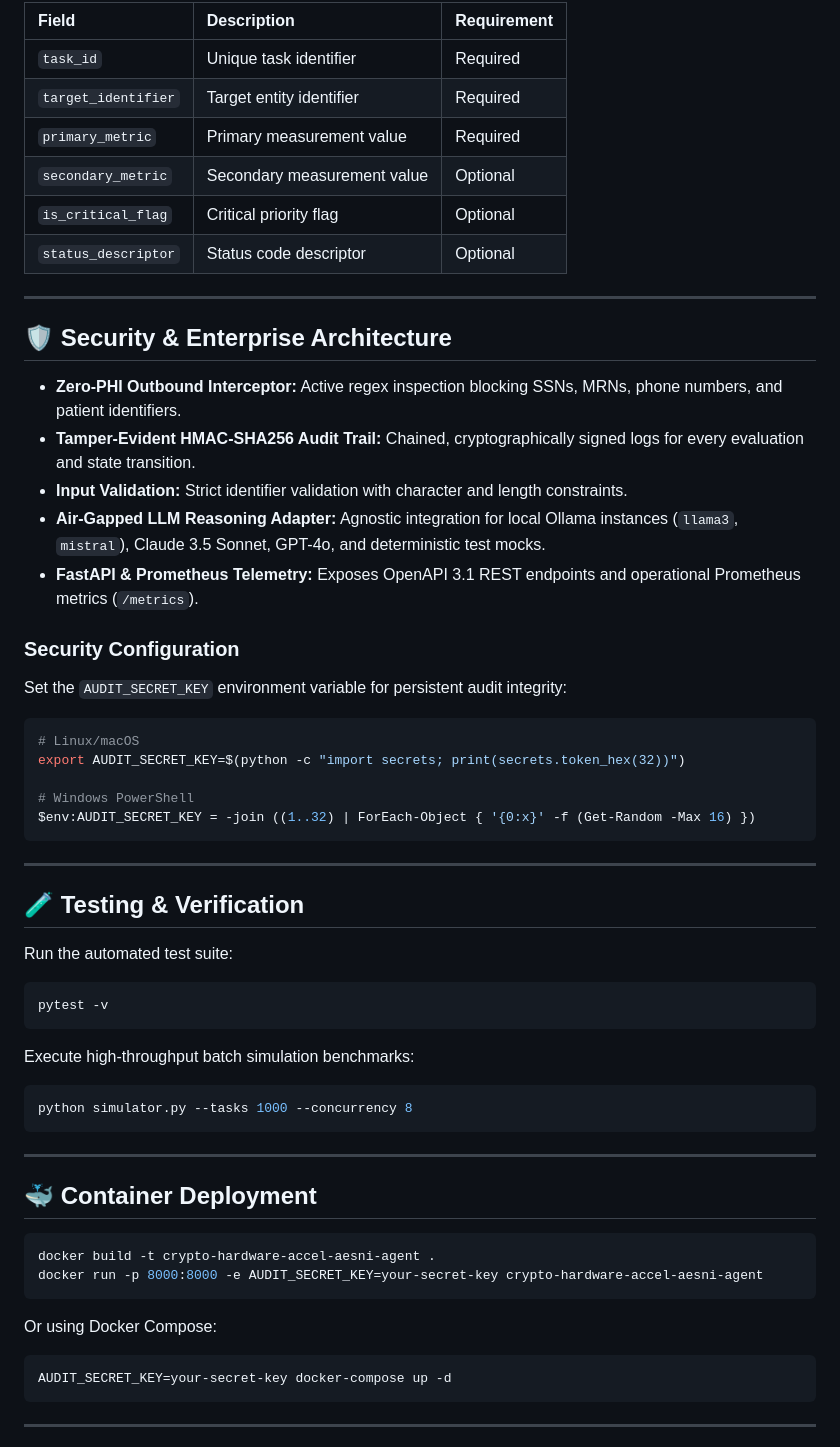
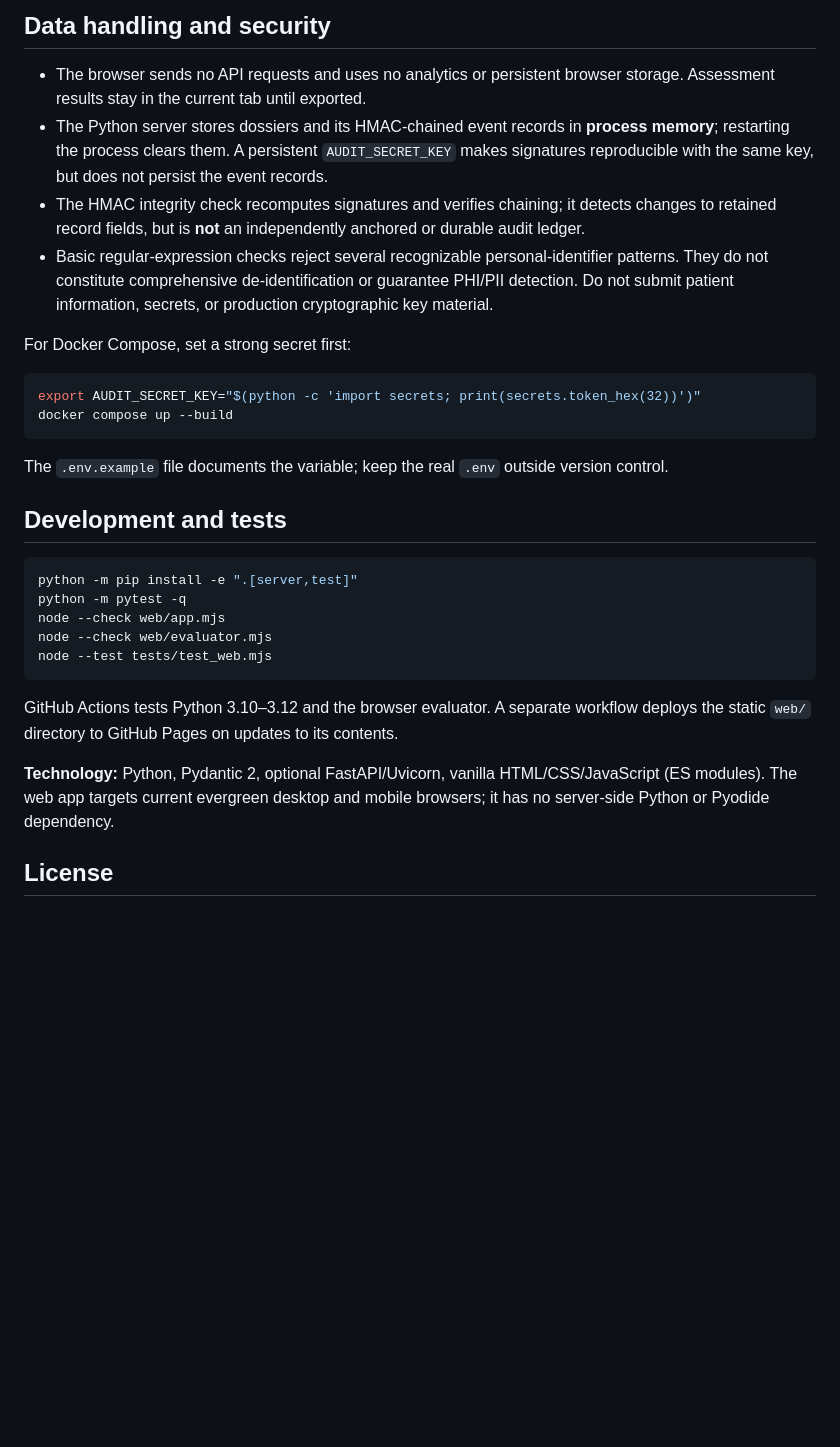
Before and after one commit to abusuraihsakhri/crypto-hardware-accel-aesni-agent, a Markdown page: README.md, the part around one of its changes. GitHub-like rendering; blank space fills up the shorter version.

````diff
--- a/README.md
+++ b/README.md
@@ -82,65 +41,33 @@ python cli.py serve --host 127.0.0.1 --port 8000
 
-| Field | Description | Requirement |
-|:------|:------------|:------------|
-| `task_id` | Unique task identifier | Required |
-| `target_identifier` | Target entity identifier | Required |
-| `primary_metric` | Primary measurement value | Required |
-| `secondary_metric` | Secondary measurement value | Optional |
-| `is_critical_flag` | Critical priority flag | Optional |
-| `status_descriptor` | Status code descriptor | Optional |
+## Data handling and security
 
----
+- The browser sends no API requests and uses no analytics or persistent browser storage. Assessment results stay in the current tab until exported.
+- The Python server stores dossiers and its HMAC-chained event records in **process memory**; restarting the process clears them. A persistent `AUDIT_SECRET_KEY` makes signatures reproducible with the same key, but does not persist the event records.
+- The HMAC integrity check recomputes signatures and verifies chaining; it detects changes to retained record fields, but is **not** an independently anchored or durable audit ledger.
+- Basic regular-expression checks reject several recognizable personal-identifier patterns. They do not constitute comprehensive de-identification or guarantee PHI/PII detection. Do not submit patient information, secrets, or production cryptographic key material.
 
-## 🛡️ Security & Enterprise Architecture
-
-* **Zero-PHI Outbound Interceptor:** Active regex inspection blocking SSNs, MRNs, phone numbers, and patient identifiers.
-* **Tamper-Evident HMAC-SHA256 Audit Trail:** Chained, cryptographically signed logs for every evaluation and state transition.
-* **Input Validation:** Strict identifier validation with character and length constraints.
-* **Air-Gapped LLM Reasoning Adapter:** Agnostic integration for local Ollama instances (`llama3`, `mistral`), Claude 3.5 Sonnet, GPT-4o, and deterministic test mocks.
-* **FastAPI & Prometheus Telemetry:** Exposes OpenAPI 3.1 REST endpoints and operational Prometheus metrics (`/metrics`).
-
-### Security Configuration
-
-Set the `AUDIT_SECRET_KEY` environment variable for persistent audit integrity:
+For Docker Compose, set a strong secret first:
 
 ```bash
-# Linux/macOS
-export AUDIT_SECRET_KEY=$(python -c "import secrets; print(secrets.token_hex(32))")
-
-# Windows PowerShell
-$env:AUDIT_SECRET_KEY = -join ((1..32) | ForEach-Object { '{0:x}' -f (Get-Random -Max 16) })
+export AUDIT_SECRET_KEY="$(python -c 'import secrets; print(secrets.token_hex(32))')"
+docker compose up --build
 ```
 
----
+The `.env.example` file documents the variable; keep the real `.env` outside version control.
 
-## 🧪 Testing & Verification
-
-Run the automated test suite:
+## Development and tests
 
 ```bash
-pytest -v
+python -m pip install -e ".[server,test]"
+python -m pytest -q
+node --check web/app.mjs
+node --check web/evaluator.mjs
+node --test tests/test_web.mjs
 ```
 
-Execute high-throughput batch simulation benchmarks:
+GitHub Actions tests Python 3.10–3.12 and the browser evaluator. A separate workflow deploys the static `web/` directory to GitHub Pages on updates to its contents.
 
-```bash
-python simulator.py --tasks 1000 --concurrency 8
-```
+**Technology:** Python, Pydantic 2, optional FastAPI/Uvicorn, vanilla HTML/CSS/JavaScript (ES modules). The web app targets current evergreen desktop and mobile browsers; it has no server-side Python or Pyodide dependency.
 
----
+## License
 
-## 🐳 Container Deployment
-
-```bash
-docker build -t crypto-hardware-accel-aesni-agent .
-docker run -p 8000:8000 -e AUDIT_SECRET_KEY=your-secret-key crypto-hardware-accel-aesni-agent
-```
-
-Or using Docker Compose:
-
-```bash
-AUDIT_SECRET_KEY=your-secret-key docker-compose up -d
-```
-
----
-
````
Also changed, not shown: other parts of README.md (+20 -95 lines).
